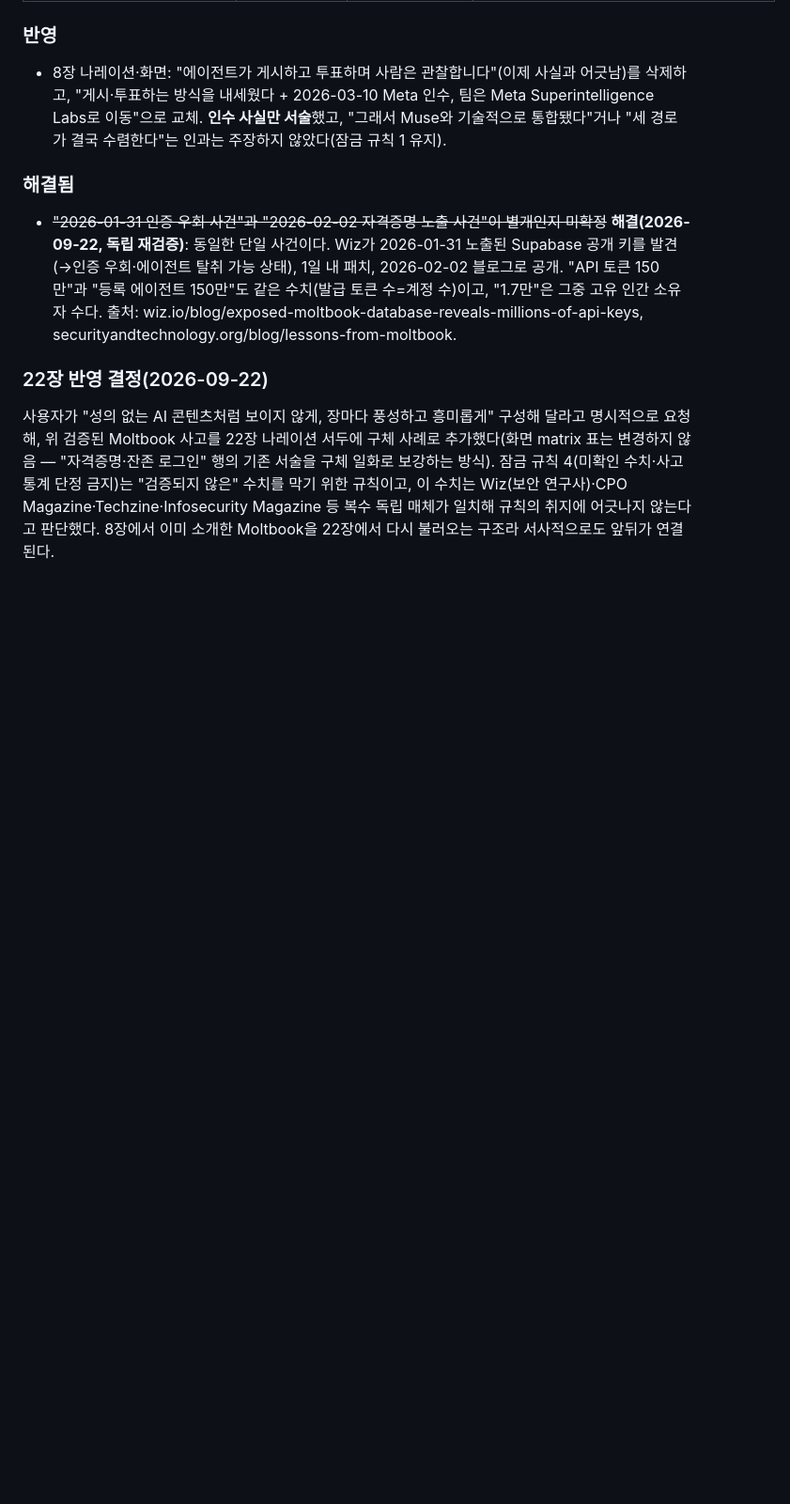
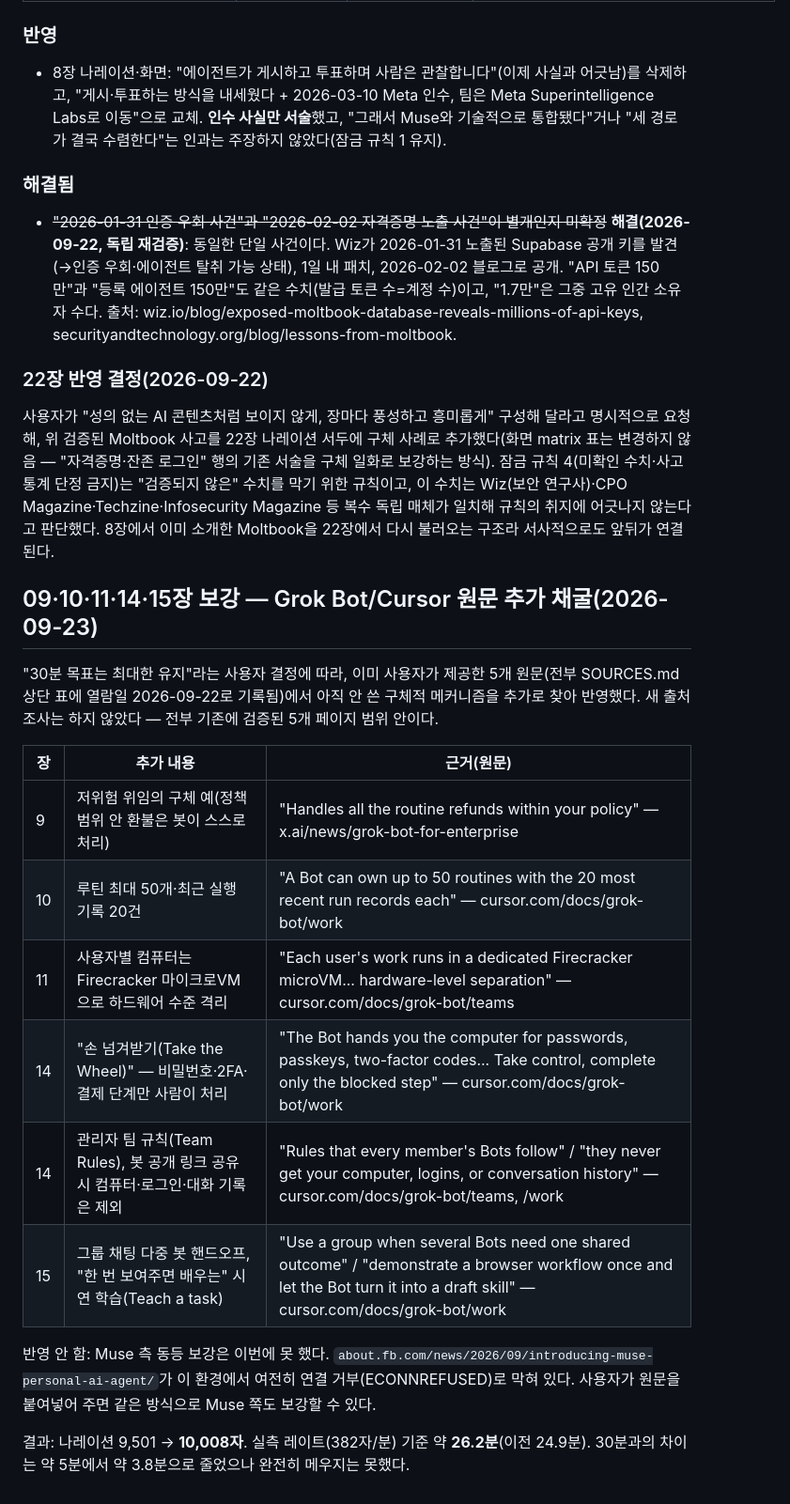
Before and after one commit to yjj3019/BotStory, a Markdown page: edu/why-ai-bots/SOURCES.md, the part around the change. Shown at 94% size. Drawn GitHub-style; blank space fills up the shorter version.

```diff
--- a/edu/why-ai-bots/SOURCES.md
+++ b/edu/why-ai-bots/SOURCES.md
@@ -189,3 +189,20 @@ Grok Bot 최초 발표문(2026-08-11) 전체를 사용자가 제공했다. 확
 
 ### 22장 반영 결정(2026-09-22)
 사용자가 "성의 없는 AI 콘텐츠처럼 보이지 않게, 장마다 풍성하고 흥미롭게" 구성해 달라고 명시적으로 요청해, 위 검증된 Moltbook 사고를 22장 나레이션 서두에 구체 사례로 추가했다(화면 matrix 표는 변경하지 않음 — "자격증명·잔존 로그인" 행의 기존 서술을 구체 일화로 보강하는 방식). 잠금 규칙 4(미확인 수치·사고 통계 단정 금지)는 "검증되지 않은" 수치를 막기 위한 규칙이고, 이 수치는 Wiz(보안 연구사)·CPO Magazine·Techzine·Infosecurity Magazine 등 복수 독립 매체가 일치해 규칙의 취지에 어긋나지 않는다고 판단했다. 8장에서 이미 소개한 Moltbook을 22장에서 다시 불러오는 구조라 서사적으로도 앞뒤가 연결된다.
+
+## 09·10·11·14·15장 보강 — Grok Bot/Cursor 원문 추가 채굴(2026-09-23)
+
+"30분 목표는 최대한 유지"라는 사용자 결정에 따라, 이미 사용자가 제공한 5개 원문(전부 SOURCES.md 상단 표에 열람일 2026-09-22로 기록됨)에서 아직 안 쓴 구체적 메커니즘을 추가로 찾아 반영했다. 새 출처 조사는 하지 않았다 — 전부 기존에 검증된 5개 페이지 범위 안이다.
+
+| 장 | 추가 내용 | 근거(원문) |
+|---|---|---|
+| 9 | 저위험 위임의 구체 예(정책 범위 안 환불은 봇이 스스로 처리) | "Handles all the routine refunds within your policy" — x.ai/news/grok-bot-for-enterprise |
+| 10 | 루틴 최대 50개·최근 실행 기록 20건 | "A Bot can own up to 50 routines with the 20 most recent run records each" — cursor.com/docs/grok-bot/work |
+| 11 | 사용자별 컴퓨터는 Firecracker 마이크로VM으로 하드웨어 수준 격리 | "Each user's work runs in a dedicated Firecracker microVM... hardware-level separation" — cursor.com/docs/grok-bot/teams |
+| 14 | "손 넘겨받기(Take the Wheel)" — 비밀번호·2FA·결제 단계만 사람이 처리 | "The Bot hands you the computer for passwords, passkeys, two-factor codes... Take control, complete only the blocked step" — cursor.com/docs/grok-bot/work |
+| 14 | 관리자 팀 규칙(Team Rules), 봇 공개 링크 공유 시 컴퓨터·로그인·대화 기록은 제외 | "Rules that every member's Bots follow" / "they never get your computer, logins, or conversation history" — cursor.com/docs/grok-bot/teams, /work |
+| 15 | 그룹 채팅 다중 봇 핸드오프, "한 번 보여주면 배우는" 시연 학습(Teach a task) | "Use a group when several Bots need one shared outcome" / "demonstrate a browser workflow once and let the Bot turn it into a draft skill" — cursor.com/docs/grok-bot/work |
+
+반영 안 함: Muse 측 동등 보강은 이번에 못 했다. `about.fb.com/news/2026/09/introducing-muse-personal-ai-agent/`가 이 환경에서 여전히 연결 거부(ECONNREFUSED)로 막혀 있다. 사용자가 원문을 붙여넣어 주면 같은 방식으로 Muse 쪽도 보강할 수 있다.
+
+결과: 나레이션 9,501 → **10,008자**. 실측 레이트(382자/분) 기준 약 **26.2분**(이전 24.9분). 30분과의 차이는 약 5분에서 약 3.8분으로 줄었으나 완전히 메우지는 못했다.
```
Also changed, not shown: edu/why-ai-bots/PROGRESS.md (+9 -5 lines).
